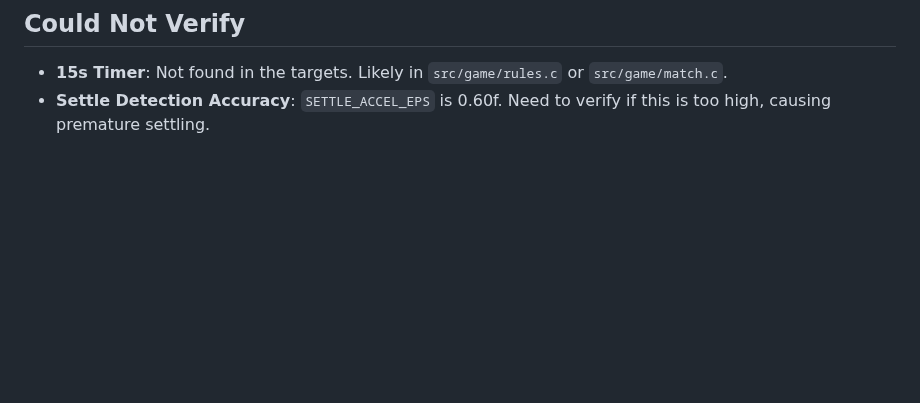
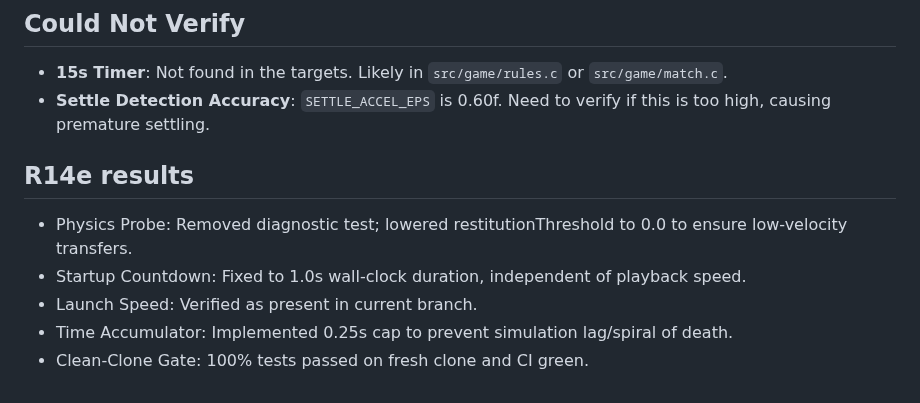
Before and after one commit to tuklusan/carrom-arena, a Markdown page: docs/CODE_REVIEW_R14C.md, the part around the change. Rendered like a GitHub page; blank space fills up the shorter version.

Commit message:
Document R14e results

```diff
--- a/docs/CODE_REVIEW_R14C.md
+++ b/docs/CODE_REVIEW_R14C.md
@@ -36,3 +36,10 @@
 ## Could Not Verify
 - **15s Timer**: Not found in the targets. Likely in `src/game/rules.c` or `src/game/match.c`.
 - **Settle Detection Accuracy**: `SETTLE_ACCEL_EPS` is 0.60f. Need to verify if this is too high, causing premature settling.
+
+## R14e results
+- Physics Probe: Removed diagnostic test; lowered restitutionThreshold to 0.0 to ensure low-velocity transfers.
+- Startup Countdown: Fixed to 1.0s wall-clock duration, independent of playback speed.
+- Launch Speed: Verified as present in current branch.
+- Time Accumulator: Implemented 0.25s cap to prevent simulation lag/spiral of death.
+- Clean-Clone Gate: 100% tests passed on fresh clone and CI green.
```
